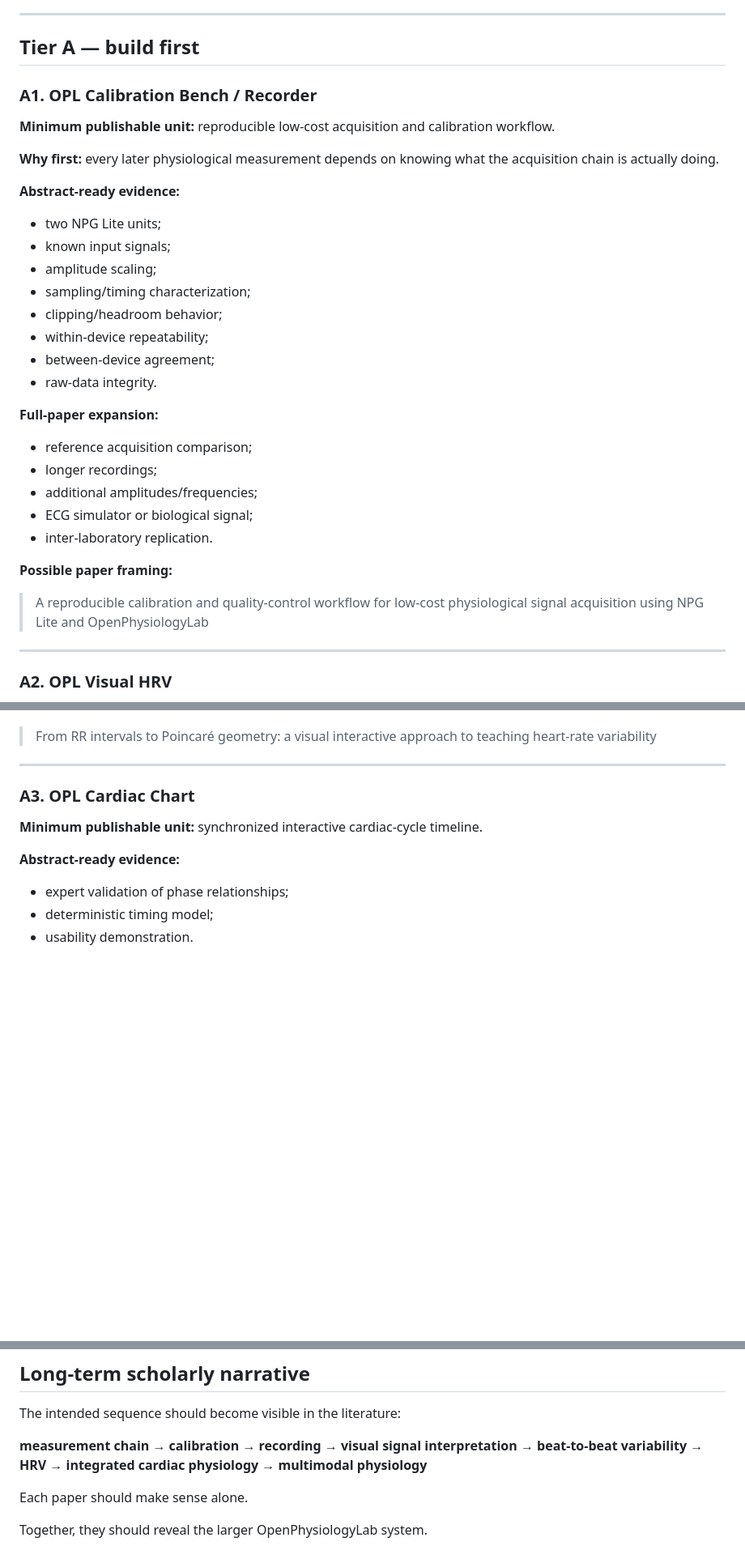
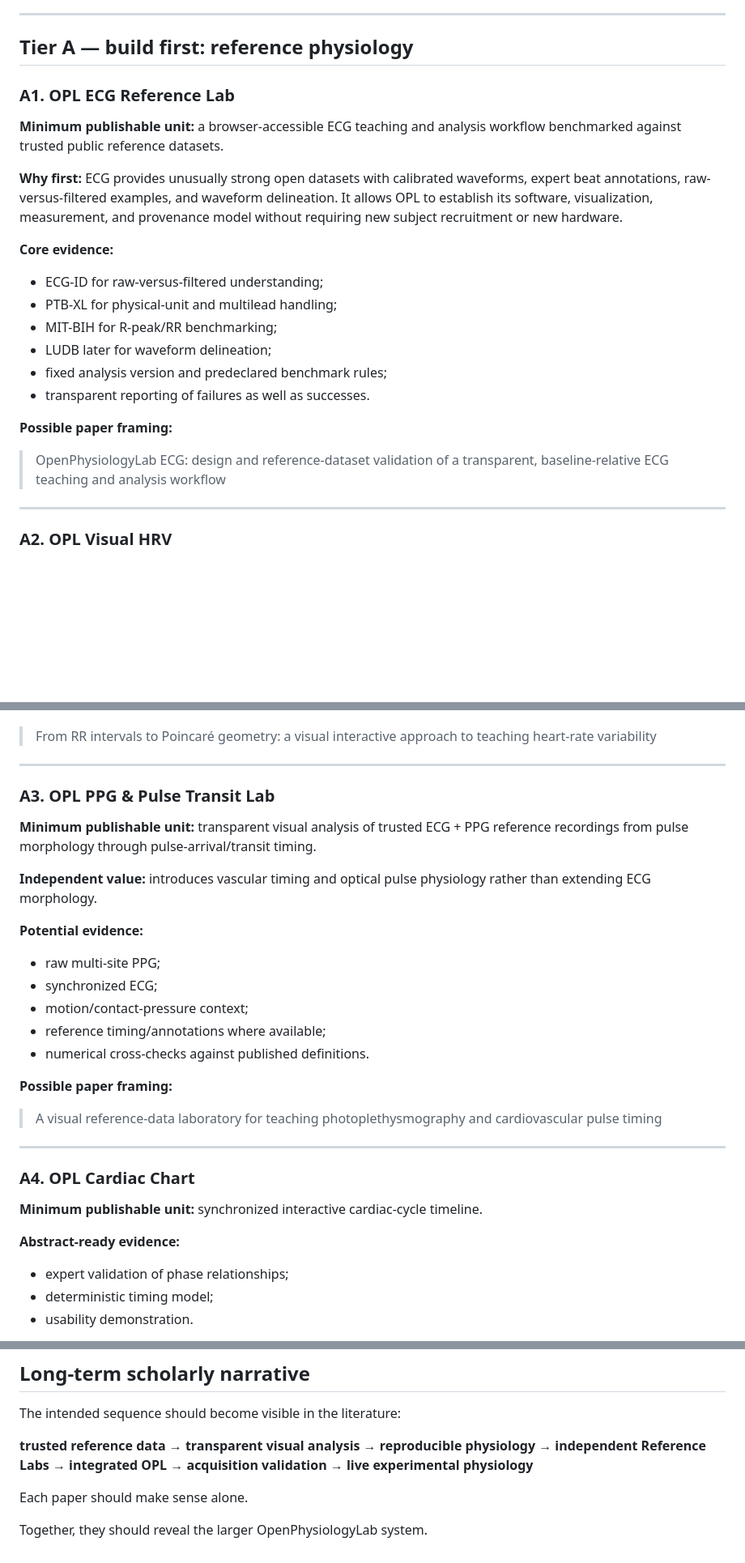
Before and after one commit to drdeepaksatheesh/OPL, a Markdown page: PUBLICATION_BACKLOG.md, 3 parts joined by grey strips. Shown at 81% size. Drawn GitHub-style; blank space fills up the shorter version.

Commit message:
docs: reorder publication backlog around reference-first strategy

```diff
--- a/PUBLICATION_BACKLOG.md
+++ b/PUBLICATION_BACKLOG.md
@@ -16,34 +16,25 @@ Prefer work that:
 
 ---
 
-## Tier A — build first
+## Tier A — build first: reference physiology
 
-### A1. OPL Calibration Bench / Recorder
+### A1. OPL ECG Reference Lab
 
-**Minimum publishable unit:** reproducible low-cost acquisition and calibration workflow.
+**Minimum publishable unit:** a browser-accessible ECG teaching and analysis workflow benchmarked against trusted public reference datasets.
 
-**Why first:** every later physiological measurement depends on knowing what the acquisition chain is actually doing.
+**Why first:** ECG provides unusually strong open datasets with calibrated waveforms, expert beat annotations, raw-versus-filtered examples, and waveform delineation. It allows OPL to establish its software, visualization, measurement, and provenance model without requiring new subject recruitment or new hardware.
 
-**Abstract-ready evidence:**
-- two NPG Lite units;
-- known input signals;
-- amplitude scaling;
-- sampling/timing characterization;
-- clipping/headroom behavior;
-- within-device repeatability;
-- between-device agreement;
-- raw-data integrity.
-
-**Full-paper expansion:**
-- reference acquisition comparison;
-- longer recordings;
-- additional amplitudes/frequencies;
-- ECG simulator or biological signal;
-- inter-laboratory replication.
+**Core evidence:**
+- ECG-ID for raw-versus-filtered understanding;
+- PTB-XL for physical-unit and multilead handling;
+- MIT-BIH for R-peak/RR benchmarking;
+- LUDB later for waveform delineation;
+- fixed analysis version and predeclared benchmark rules;
+- transparent reporting of failures as well as successes.
 
 **Possible paper framing:**
 
-> A reproducible calibration and quality-control workflow for low-cost physiological signal acquisition using NPG Lite and OpenPhysiologyLab
+> OpenPhysiologyLab ECG: design and reference-dataset validation of a transparent, baseline-relative ECG teaching and analysis workflow
 
 ---
 
@@ -69,7 +60,26 @@ Prefer work that:
 
 ---
 
-### A3. OPL Cardiac Chart
+### A3. OPL PPG & Pulse Transit Lab
+
+**Minimum publishable unit:** transparent visual analysis of trusted ECG + PPG reference recordings from pulse morphology through pulse-arrival/transit timing.
+
+**Independent value:** introduces vascular timing and optical pulse physiology rather than extending ECG morphology.
+
+**Potential evidence:**
+- raw multi-site PPG;
+- synchronized ECG;
+- motion/contact-pressure context;
+- reference timing/annotations where available;
+- numerical cross-checks against published definitions.
+
+**Possible paper framing:**
+
+> A visual reference-data laboratory for teaching photoplethysmography and cardiovascular pulse timing
+
+---
+
+### A4. OPL Cardiac Chart
 
 **Minimum publishable unit:** synchronized interactive cardiac-cycle timeline.
 
@@ -210,7 +242,7 @@ The abstract is not the end product. It is a timestamped scholarly waypoint.
 
 The intended sequence should become visible in the literature:
 
-**measurement chain → calibration → recording → visual signal interpretation → beat-to-beat variability → HRV → integrated cardiac physiology → multimodal physiology**
+**trusted reference data → transparent visual analysis → reproducible physiology → independent Reference Labs → integrated OPL → acquisition validation → live experimental physiology**
 
 Each paper should make sense alone.
 
```
Also changed, not shown: other parts of PUBLICATION_BACKLOG.md (+22 -0 lines).
